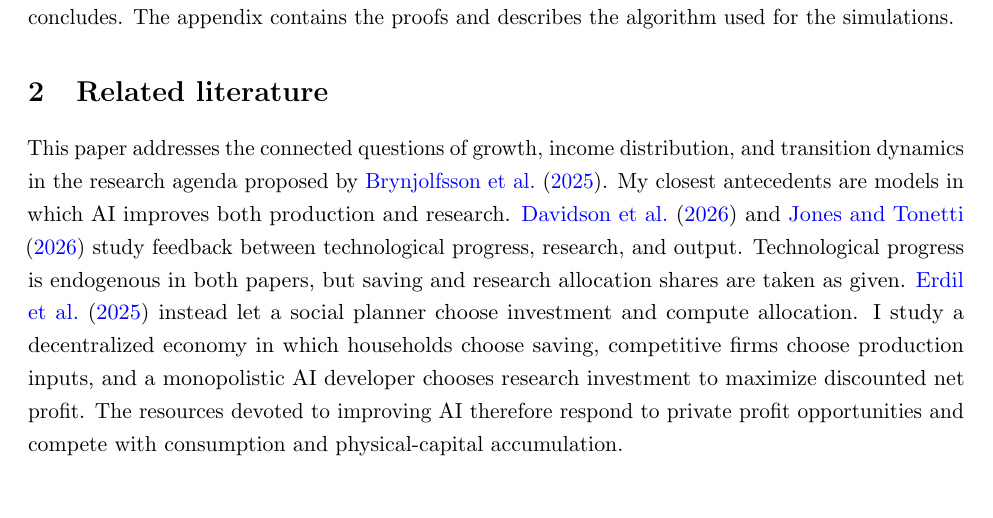
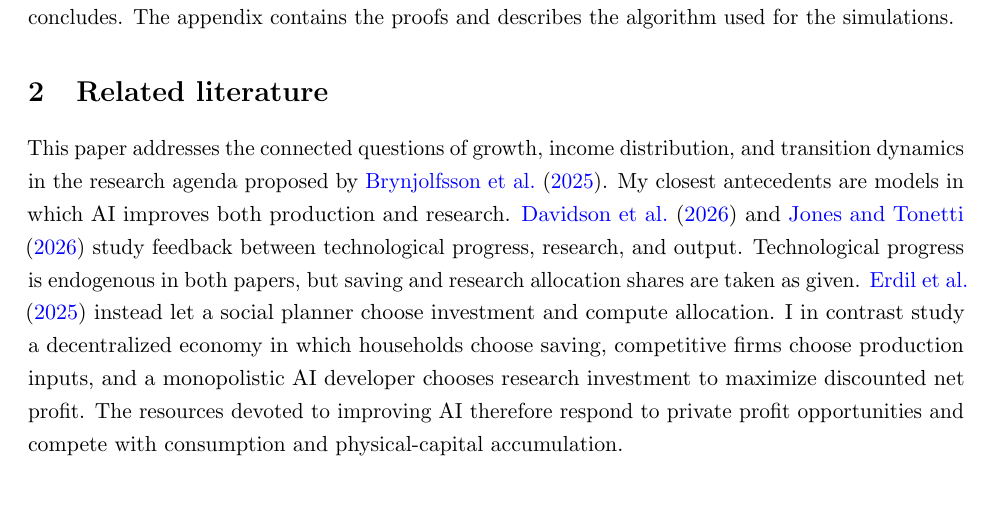
Before and after one commit to oliverpardo1979/ai-growth-and-labor, a LaTeX paper (main_rewrite.tex, which reads sections_rewrite/02_literature.tex): part of page 4 of 64, cut so that both start at the same text. Compiled offline with pdfLaTeX.

Commit message:
Just in case

```diff
--- a/sections_rewrite/02_literature.tex
+++ b/sections_rewrite/02_literature.tex
@@ -9,7 +9,7 @@ research. \citet{davidsonetal2026} and \citet{jonestonetti2026} study
 feedback between technological progress, research, and output. Technological
 progress is endogenous in both papers, but saving and research allocation
 shares are taken as given. \citet{erdiletal2025gate} instead let a social
-planner choose investment and compute allocation. I study a decentralized
+planner choose investment and compute allocation. I in contrast study a decentralized
 economy in which households choose saving, competitive firms choose
 production inputs, and a monopolistic AI developer chooses research
 investment to maximize discounted net profit. The resources devoted to
```
